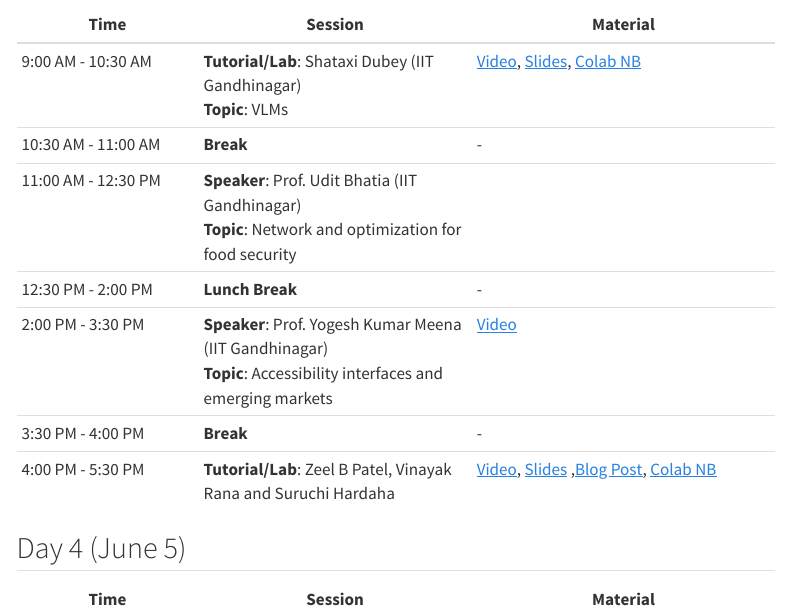
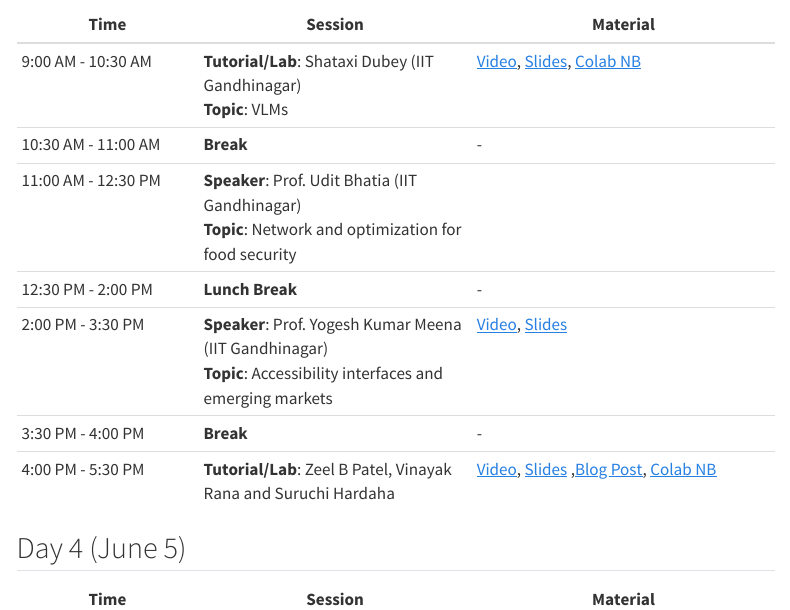
Before and after one commit to sustainability-lab/acm-summer-2025, a Quarto document (schedule.qmd): the page in a window 1100 px wide, from 1410 px down. Rendered offline with R 4.5, knitr and Pandoc in place of Quarto, with nearby package versions; menus at the side of the page are left out.

Commit message:
added prof. yogesh's slides

```diff
--- a/schedule.qmd
+++ b/schedule.qmd
@@ -43,7 +43,7 @@ title: ""
 | 10:30 AM - 11:00 AM | **Break** | - |
 | 11:00 AM - 12:30 PM | **Speaker**: Prof. Udit Bhatia (IIT Gandhinagar)<br>**Topic**: Network and optimization for food security |  |
 | 12:30 PM - 2:00 PM | **Lunch Break** | - |
-| 2:00 PM - 3:30 PM | **Speaker**: Prof. Yogesh Kumar Meena (IIT Gandhinagar)<br>**Topic**: Accessibility interfaces and emerging markets | [Video](https://www.youtube.com/watch?v=wVnD31_m42E&list=PLZ_buidQ2ipmfOZRKb999cGN1syNc_jnN&index=6&pp=iAQB) |
+| 2:00 PM - 3:30 PM | **Speaker**: Prof. Yogesh Kumar Meena (IIT Gandhinagar)<br>**Topic**: Accessibility interfaces and emerging markets | [Video](https://www.youtube.com/watch?v=wVnD31_m42E&list=PLZ_buidQ2ipmfOZRKb999cGN1syNc_jnN&index=6&pp=iAQB), [Slides](slides/day3/accessibility_interfaces.pdf) |
 | 3:30 PM - 4:00 PM | **Break** | - |
 | 4:00 PM - 5:30 PM | **Tutorial/Lab**: Zeel B Patel, Vinayak Rana and Suruchi Hardaha |[Video](https://www.youtube.com/watch?v=8gGedQKumh0&list=PLZ_buidQ2ipmfOZRKb999cGN1syNc_jnN&index=7&pp=iAQB), [Slides](slides/day3/AQ-Sensor-Deployment.pdf) ,[Blog Post](https://patel-zeel.github.io/active-learning-visualization/), [Colab NB](https://colab.research.google.com/drive/1IypzxsccWhXSl9rom_-YrIpnhBeU0qqX?usp=sharing) |
 
```
Also changed, not shown: 1 other file.
